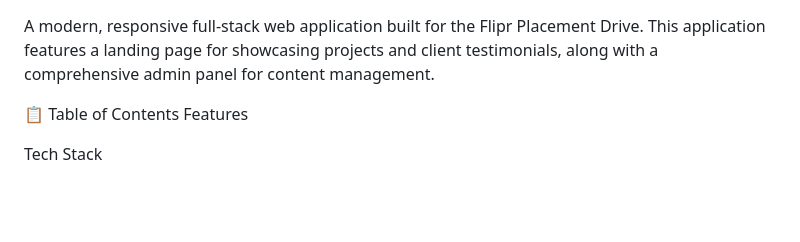
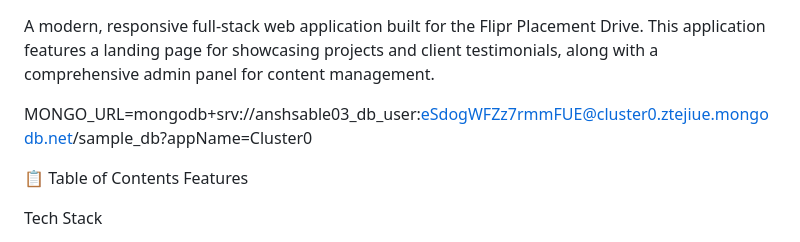
Before and after one commit to AnshSable/Project_management_system, a Markdown page: README.md, the part around the change. Drawn GitHub-style; blank space fills up the shorter version.

Commit message:
Add MongoDB connection string to README
Added MongoDB connection string to README.

```diff
--- a/README.md
+++ b/README.md
@@ -1,4 +1,6 @@
 A modern, responsive full-stack web application built for the Flipr Placement Drive. This application features a landing page for showcasing projects and client testimonials, along with a comprehensive admin panel for content management.
+
+MONGO_URL=mongodb+srv://anshsable03_db_user:eSdogWFZz7rmmFUE@cluster0.ztejiue.mongodb.net/sample_db?appName=Cluster0
 
 📋 Table of Contents
 Features
```
